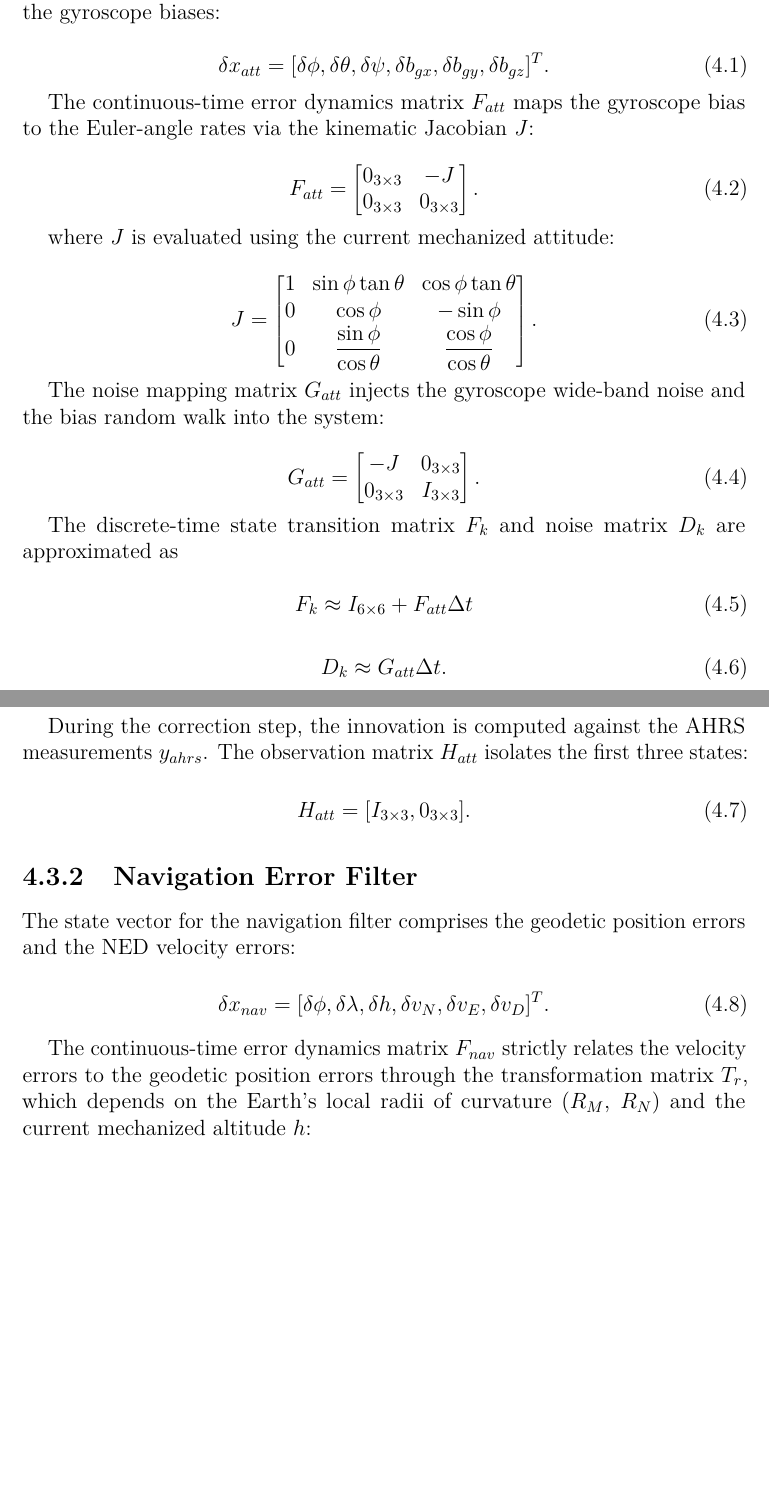
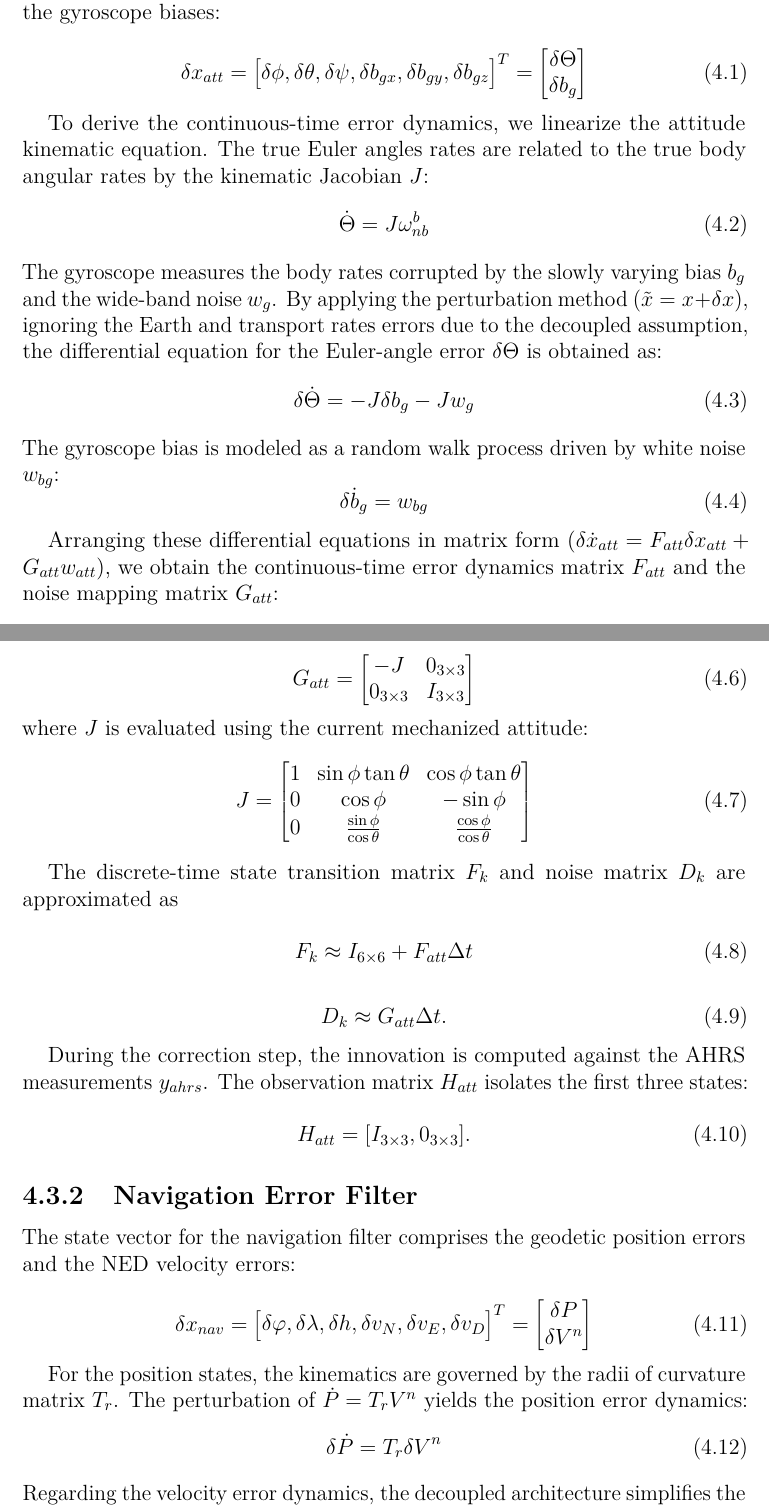
Before and after one commit to Rolando220/Navigation-System, a LaTeX thesis (Report/report.tex): two parts of pages 17 and 18 of 28, joined at a grey line, cut so that both start at the same text, the shorter picture padded with empty space. Compiled offline with pdfLaTeX.

Commit message:
fix chapt 4

```diff
--- a/Report/report.tex
+++ b/Report/report.tex
@@ -377,29 +377,32 @@ To handle the different output rates of the sensors, namely the AHRS and IMU at
 The state vector for the attitude filter comprises the Euler-angle errors and the gyroscope biases:
 
 \begin{equation}
-    \delta x_{att} = [\delta \phi,\delta \theta,\delta \psi,\delta b_{gx},\delta b_{gy},\delta b_{gz}]^T.
+    \delta x_{att} = \begin{bmatrix} \delta\phi, \delta\theta, \delta\psi, \delta b_{gx}, \delta b_{gy}, \delta b_{gz} \end{bmatrix}^T = \begin{bmatrix} \delta\Theta \\ \delta b_g \end{bmatrix}
 \end{equation}
 
-The continuous-time error dynamics matrix $F_{att}$ maps the gyroscope bias to the Euler-angle rates via the kinematic Jacobian $J$:
-
+To derive the continuous-time error dynamics, we linearize the attitude kinematic equation. The true Euler angles rates are related to the true body angular rates by the kinematic Jacobian $J$:
 \begin{equation}
-    F_{att} = \begin{bmatrix} 0_{3\times3} & -J \\ 0_{3\times3} & 0_{3\times3} \end{bmatrix}.
+    \dot{\Theta} = J \omega_{nb}^b
+\end{equation}
+The gyroscope measures the body rates corrupted by the slowly varying bias $b_g$ and the wide-band noise $w_g$. By applying the perturbation method ($\tilde{x} = x + \delta x$), ignoring the Earth and transport rates errors due to the decoupled assumption, the differential equation for the Euler-angle error $\delta\Theta$ is obtained as:
+\begin{equation}
+    \delta\dot{\Theta} = -J \delta b_g - J w_g
+\end{equation}
+The gyroscope bias is modeled as a random walk process driven by white noise $w_{bg}$:
+\begin{equation}
+    \delta\dot{b}_g = w_{bg}
 \end{equation}
 
+Arranging these differential equations in matrix form ($\delta\dot{x}_{att} = F_{att} \delta x_{att} + G_{att} w_{att}$), we obtain the continuous-time error dynamics matrix $F_{att}$ and the noise mapping matrix $G_{att}$:
+\begin{equation}
+    F_{att} = \begin{bmatrix} 0_{3\times3} & -J \\ 0_{3\times3} & 0_{3\times3} \end{bmatrix}
+\end{equation}
+\begin{equation}
+    G_{att} = \begin{bmatrix} -J & 0_{3\times3} \\ 0_{3\times3} & I_{3\times3} \end{bmatrix}
+\end{equation}
 where $J$ is evaluated using the current mechanized attitude:
-
 \begin{equation}
-    J = \begin{bmatrix}
-        1 & \sin\phi\tan\theta & \cos\phi\tan\theta \\
-        0 & \cos\phi & -\sin\phi \\
-        0 & \dfrac{\sin\phi}{\cos\theta} & \dfrac{\cos\phi}{\cos\theta}
-    \end{bmatrix}.
-\end{equation}
-
-The noise mapping matrix $G_{att}$ injects the gyroscope wide-band noise and the bias random walk into the system:
-
-\begin{equation}
-    G_{att} = \begin{bmatrix} -J & 0_{3\times3} \\ 0_{3\times3} & I_{3\times3} \end{bmatrix}.
+    J = \begin{bmatrix} 1 & \sin\phi \tan\theta & \cos\phi \tan\theta \\ 0 & \cos\phi & -\sin\phi \\ 0 & \frac{\sin\phi}{\cos\theta} & \frac{\cos\phi}{\cos\theta} \end{bmatrix}
 \end{equation}
 
 The discrete-time state transition matrix $F_k$ and noise matrix $D_k$ are approximated as
@@ -423,7 +426,12 @@ During the correction step, the innovation is computed against the AHRS measurem
 The state vector for the navigation filter comprises the geodetic position errors and the NED velocity errors:
 
 \begin{equation}
-    \delta x_{nav} = [\delta \phi,\delta \lambda,\delta h,\delta v_N,\delta v_E,\delta v_D]^T.
+    \delta x_{nav} = \begin{bmatrix} \delta\varphi, \delta\lambda, \delta h, \delta v_N, \delta v_E, \delta v_D \end{bmatrix}^T = \begin{bmatrix} \delta P \\ \delta V^n \end{bmatrix}
 \end{equation}
 
-The continuous-time error dynamics matrix $F_{nav}$ strictly relates the velocity errors to the geodetic position errors through the transformation matrix $T_r$, which depends on the Earth's local radii of curvature ($R_M$, $R_N$) and the current mechanized altitude $h$:
+For the position states, the kinematics are governed by the radii of curvature matrix $T_r$. The perturbation of $\dot{P} = T_r V^n$ yields the position error dynamics:
+\begin{equation}
+    \delta\dot{P} = T_r \delta V^n
+\end{equation}
+Regarding the velocity error dynamics, the decoupled architecture simplifies the standard mechanization equations. By neglecting the Coriolis and gravity error coupling (which are negligible for the gentle dynamics of the HAPS scenario), the velocity error is primarily driven by the uncompensated accelerometer noise $w_a$ (since accelerometer bias is not estimated according to the \textbf{G/a} specification):
+\begin{equation}
```
Also changed, not shown: Report/report.pdf, Report/report.tex (20 more changed lines), 5 other files.
